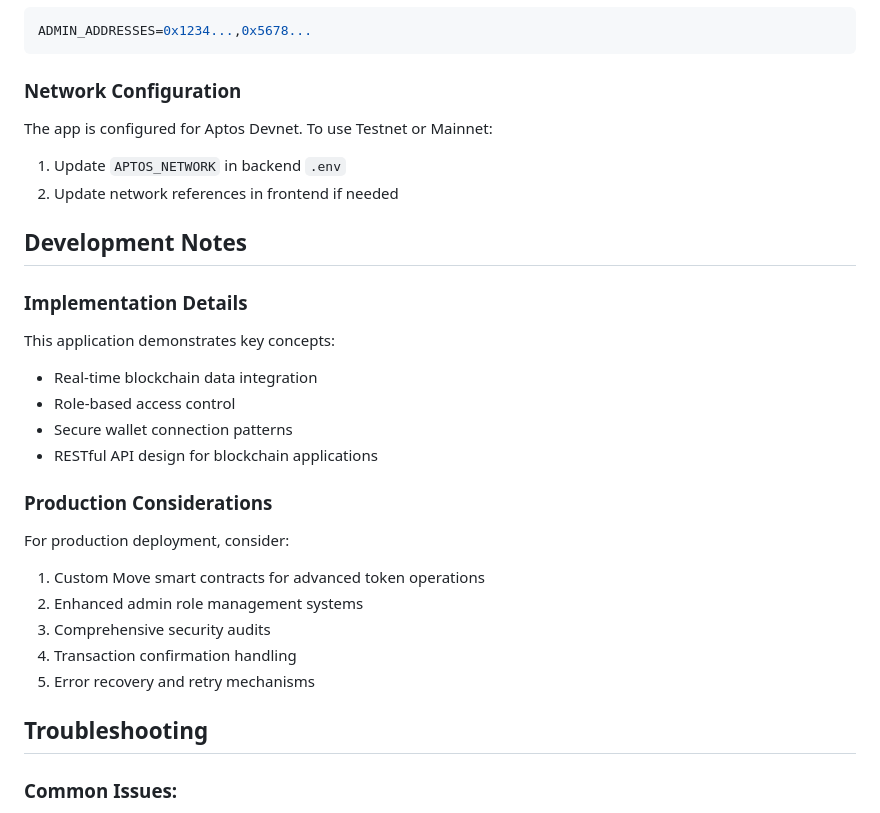
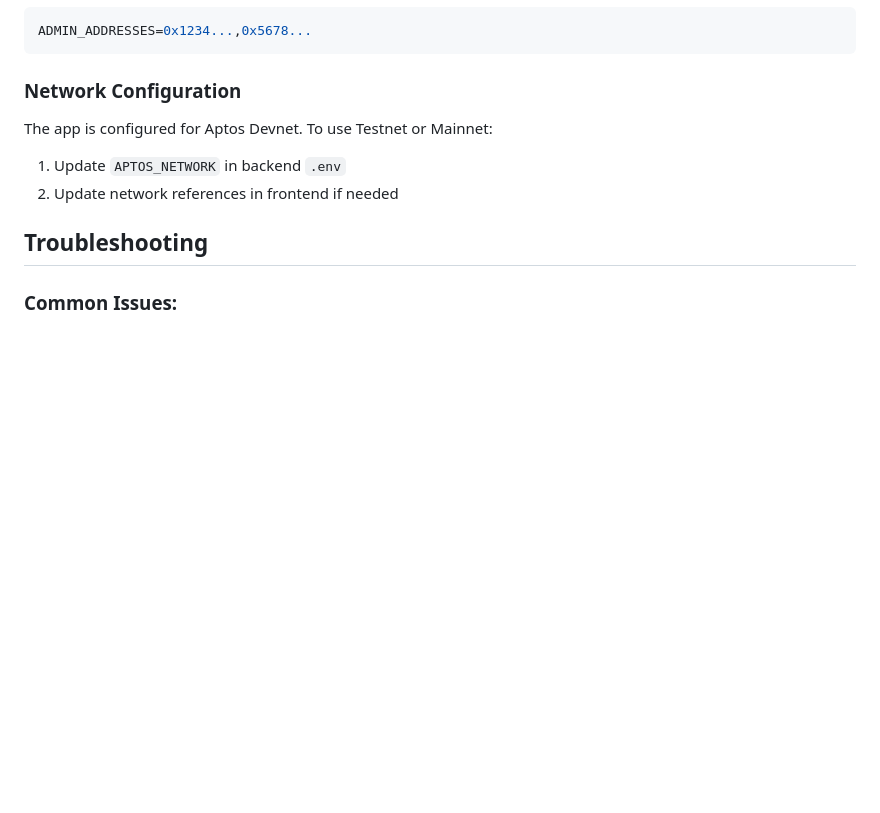
Before and after one commit to Gamferno/campus-coin-aptos, a Markdown page: README.md, the part around the change. Rendered like a GitHub page; blank space fills up the shorter version.

Commit message:
Remove development and production notes from README
Removed development notes and production considerations from README.

```diff
--- a/README.md
+++ b/README.md
@@ -119,23 +119,6 @@ The app is configured for Aptos Devnet. To use Testnet or Mainnet:
 1. Update `APTOS_NETWORK` in backend `.env`
 2. Update network references in frontend if needed
 
-## Development Notes
-
-### Implementation Details
-This application demonstrates key concepts:
-- Real-time blockchain data integration
-- Role-based access control
-- Secure wallet connection patterns
-- RESTful API design for blockchain applications
-
-### Production Considerations
-For production deployment, consider:
-1. Custom Move smart contracts for advanced token operations
-2. Enhanced admin role management systems
-3. Comprehensive security audits
-4. Transaction confirmation handling
-5. Error recovery and retry mechanisms
-
 ## Troubleshooting
 
 ### Common Issues:
```
